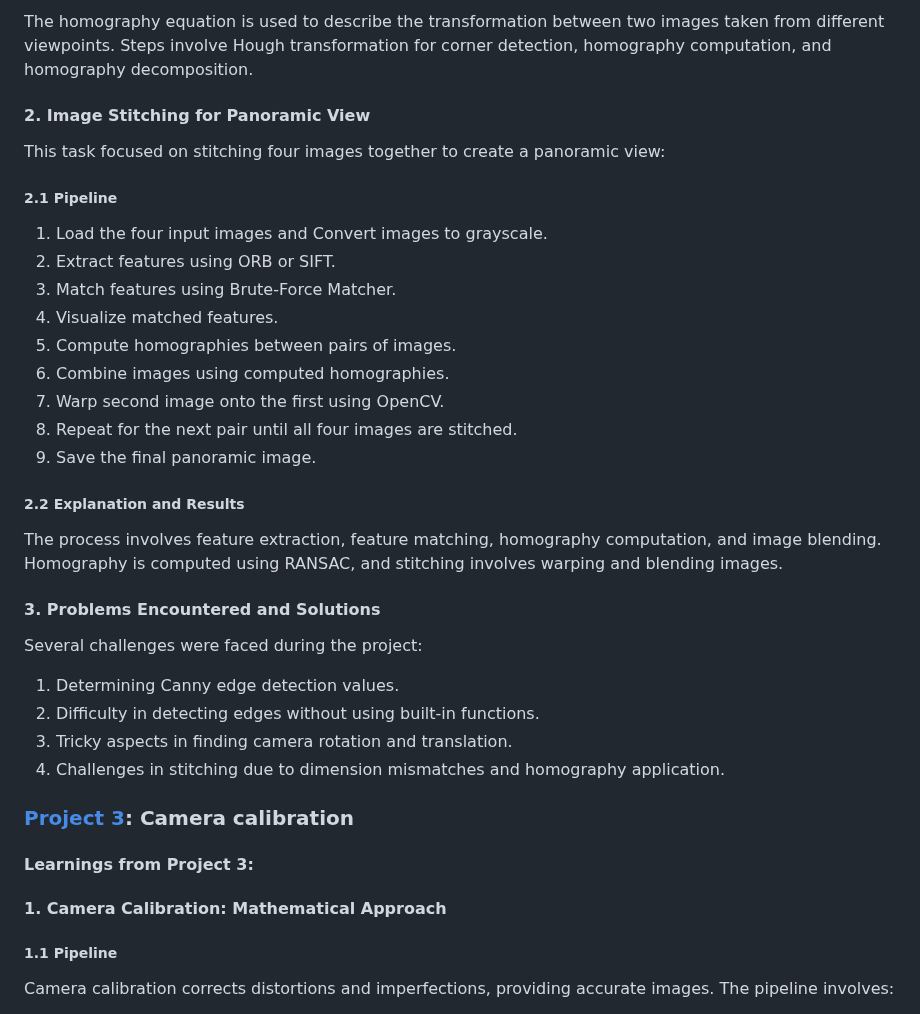
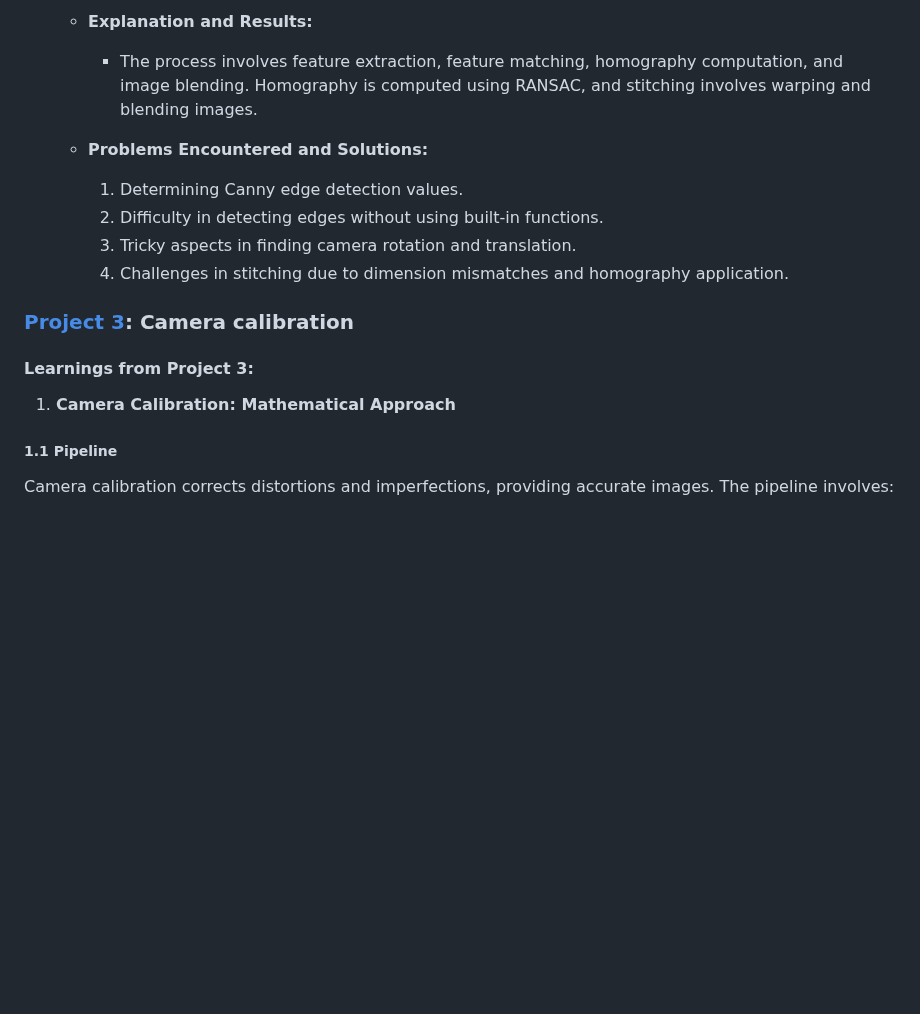
Before and after one commit to Rishikesh-Jadhav/ENPM673-Perception-for-Autonomous-Robots, a Markdown page: README.md, the part around one of its changes. GitHub-like rendering; blank space fills up the shorter version.

```diff
--- a/README.md
+++ b/README.md
@@ -109,40 +100,19 @@ In this task, camera pose estimation was performed using homography on a video,
 
-The homography equation is used to describe the transformation between two images taken from different viewpoints. Steps involve Hough transformation for corner detection, homography computation, and homography decomposition.
+   - **Explanation and Results:**
+     - The process involves feature extraction, feature matching, homography computation, and image blending. Homography is computed using RANSAC, and stitching involves warping and blending images.
 
-#### 2. Image Stitching for Panoramic View
+   - **Problems Encountered and Solutions:**
+     1. Determining Canny edge detection values.
+     2. Difficulty in detecting edges without using built-in functions.
+     3. Tricky aspects in finding camera rotation and translation.
+     4. Challenges in stitching due to dimension mismatches and homography application.
 
-This task focused on stitching four images together to create a panoramic view:
-
-##### 2.1 Pipeline
-
-1. Load the four input images and Convert images to grayscale.
-2. Extract features using ORB or SIFT.
-3. Match features using Brute-Force Matcher.
-4. Visualize matched features.
-5. Compute homographies between pairs of images.
-6. Combine images using computed homographies.
-7. Warp second image onto the first using OpenCV.
-8. Repeat for the next pair until all four images are stitched.
-9. Save the final panoramic image.
-
-##### 2.2 Explanation and Results
-
-The process involves feature extraction, feature matching, homography computation, and image blending. Homography is computed using RANSAC, and stitching involves warping and blending images.
-
-#### 3. Problems Encountered and Solutions
-
-Several challenges were faced during the project:
-
-1. Determining Canny edge detection values.
-2. Difficulty in detecting edges without using built-in functions.
-3. Tricky aspects in finding camera rotation and translation.
-4. Challenges in stitching due to dimension mismatches and homography application.
 
 ### [Project 3](https://github.com/Rishikesh-Jadhav/ENPM673-Perception-for-Autonomous-Robots/blob/main/project3/rjadhav1_proj3.pdf): Camera calibration
 
 #### **Learnings from Project 3**:
 
-#### 1. Camera Calibration: Mathematical Approach
+1. **Camera Calibration: Mathematical Approach**
 
 ##### 1.1 Pipeline
 
```
Also changed, not shown: other parts of README.md (+42 -51 lines).
